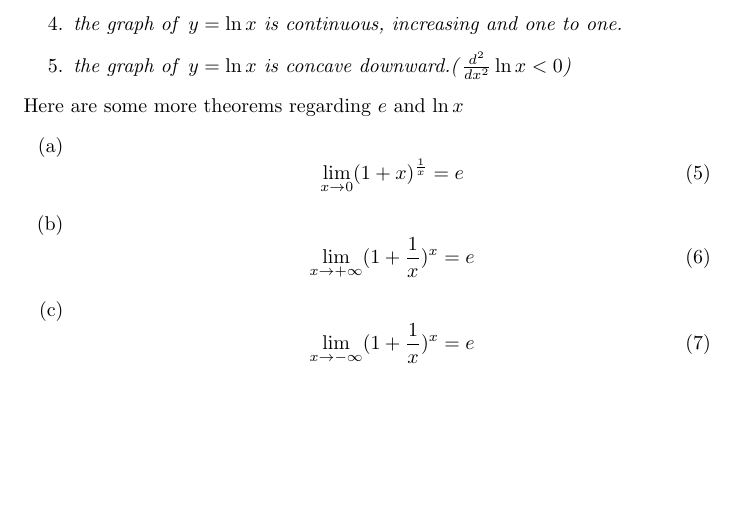
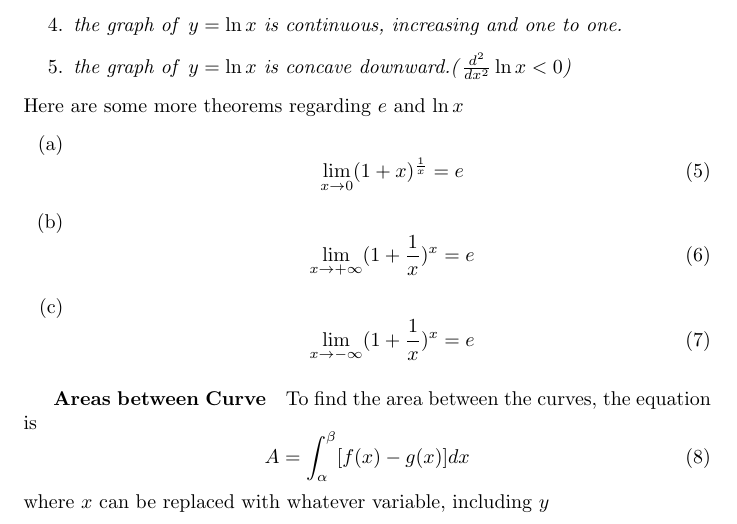
Before and after one commit to muchyesdawg/lnotes, a LaTeX document (math.tex): part of page 7 of 10, cut so that both start at the same text, the shorter picture padded with empty space. Compiled offline with pdfLaTeX.

Commit message:
area between curve

```diff
--- a/math.tex
+++ b/math.tex
@@ -182,6 +182,12 @@
                         \item \begin{equation} \lim_{x\rightarrow +\infty}(1+\frac{1}{x})^x=e \end{equation}
                         \item \begin{equation} \lim_{x\rightarrow -\infty}(1+\frac{1}{x})^x=e \end{equation}
                     \end{enumerate}
+                \subparagraph{Areas between Curve}
+                    To find the area between the curves, the equation is \begin{equation}
+                        A=\int_{\alpha}^{\beta}[f(x)-g(x)]dx
+                        \label{eq:AreaBtCurve}
+                    \end{equation}
+                    where $x$ can be replaced with whatever variable, including $y$
 
                     %\begin{definition}[Fundamental Theorem of Calculus Pt.2]
                      %   Suppose $f$ is coninuous on $[\alpha, \beta]$. if $g(x)=\int_{\alpha }^{max}$
```
Also changed, not shown: math.pdf, 4 other files.
